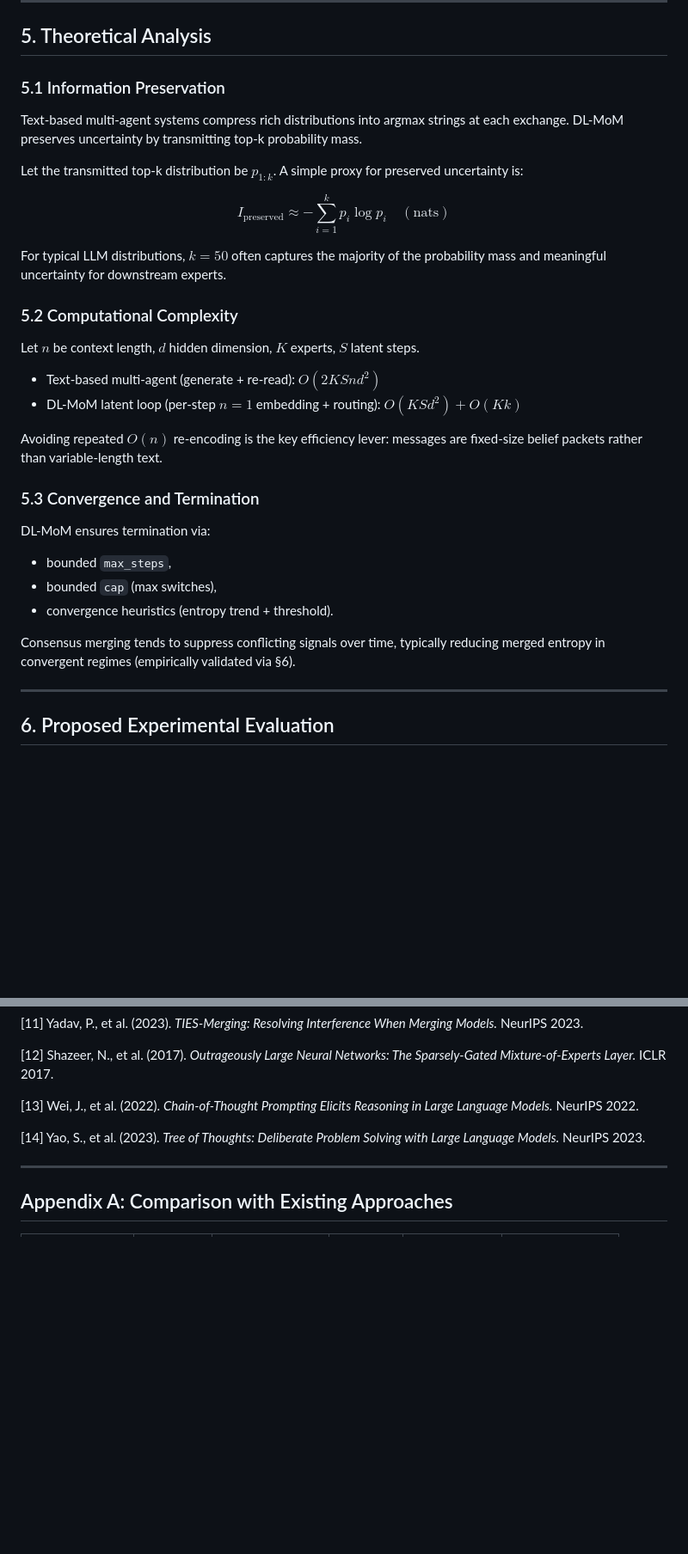
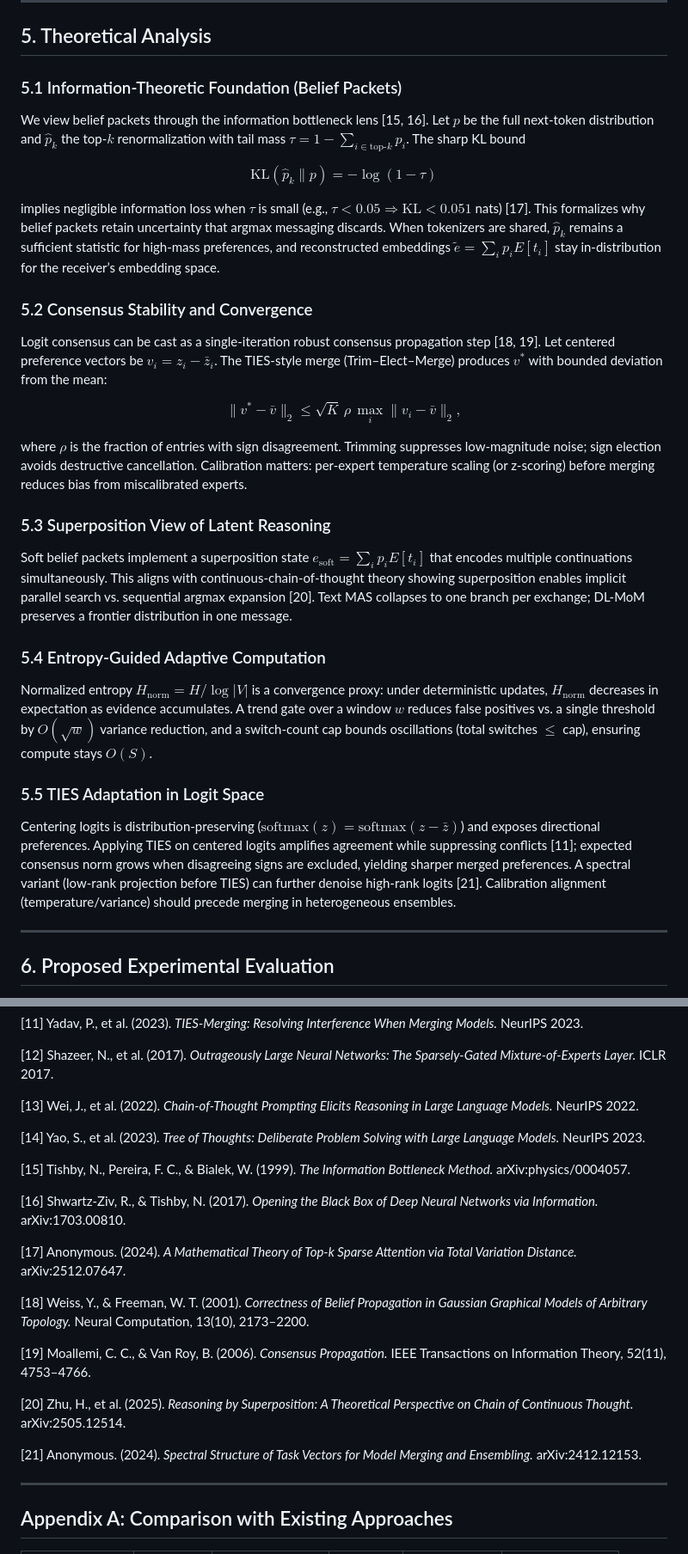
Before and after one commit to glovepost/dl-mom, a Markdown page: docs/dl-mom-paper.md, 2 parts joined by grey strips. Shown at 86% size. Drawn GitHub-style; blank space fills up the shorter version.

Commit message:
paper: strengthen theoretical grounding

```diff
--- a/docs/dl-mom-paper.md
+++ b/docs/dl-mom-paper.md
@@ -280,33 +280,33 @@ Output: final text
 
 ## 5. Theoretical Analysis
 
-### 5.1 Information Preservation
+### 5.1 Information-Theoretic Foundation (Belief Packets)
 
-Text-based multi-agent systems compress rich distributions into argmax strings at each exchange. DL-MoM preserves uncertainty by transmitting top-k probability mass.
+We view belief packets through the information bottleneck lens [15, 16]. Let $p$ be the full next-token distribution and $\hat{p}_k$ the top-$k$ renormalization with tail mass $\tau = 1 - \sum_{i \in \text{top-}k} p_i$. The sharp KL bound
 
-Let the transmitted top-k distribution be $p_{1:k}$. A simple proxy for preserved uncertainty is:
+$$\text{KL}(\hat{p}_k \| p) = -\log(1-\tau) \tag{1}$$
 
-$$I_{\text{preserved}} \approx -\sum_{i=1}^{k} p_i \log p_i \quad (\text{nats})$$
+implies negligible information loss when $\tau$ is small (e.g., $\tau<0.05 \Rightarrow \text{KL}<0.051$ nats) [17]. This formalizes why belief packets retain uncertainty that argmax messaging discards. When tokenizers are shared, $\hat{p}_k$ remains a sufficient statistic for high-mass preferences, and reconstructed embeddings $\tilde{e}=\sum_i p_i E[t_i]$ stay in-distribution for the receiver’s embedding space.
 
-For typical LLM distributions, $k=50$ often captures the majority of the probability mass and meaningful uncertainty for downstream experts.
+### 5.2 Consensus Stability and Convergence
 
-### 5.2 Computational Complexity
+Logit consensus can be cast as a single-iteration robust consensus propagation step [18, 19]. Let centered preference vectors be $v_i = z_i - \bar{z}_i$. The TIES-style merge (Trim–Elect–Merge) produces $v^{\ast}$ with bounded deviation from the mean:
 
-Let $n$ be context length, $d$ hidden dimension, $K$ experts, $S$ latent steps.
+$$\|v^{\ast} - \bar{v}\|_2 \leq \sqrt{K}\,\rho\,\max_i \|v_i - \bar{v}\|_2,$$
 
-- Text-based multi-agent (generate + re-read): $O(2KSnd^2)$
-- DL-MoM latent loop (per-step $n=1$ embedding + routing): $O(KSd^2) + O(Kk)$
+where $\rho$ is the fraction of entries with sign disagreement. Trimming suppresses low-magnitude noise; sign election avoids destructive cancellation. Calibration matters: per-expert temperature scaling (or z-scoring) before merging reduces bias from miscalibrated experts.
 
-Avoiding repeated $O(n)$ re-encoding is the key efficiency lever: messages are fixed-size belief packets rather than variable-length text.
+### 5.3 Superposition View of Latent Reasoning
 
-### 5.3 Convergence and Termination
+Soft belief packets implement a superposition state $e_{\text{soft}} = \sum_i p_i E[t_i]$ that encodes multiple continuations simultaneously. This aligns with continuous-chain-of-thought theory showing superposition enables implicit parallel search vs. sequential argmax expansion [20]. Text MAS collapses to one branch per exchange; DL-MoM preserves a frontier distribution in one message.
 
-DL-MoM ensures termination via:
-- bounded `max_steps`,
-- bounded `cap` (max switches),
-- convergence heuristics (entropy trend + threshold).
+### 5.4 Entropy-Guided Adaptive Computation
 
-Consensus merging tends to suppress conflicting signals over time, typically reducing merged entropy in convergent regimes (empirically validated via §6).
+Normalized entropy $H_{\text{norm}} = H / \log|V|$ is a convergence proxy: under deterministic updates, $H_{\text{norm}}$ decreases in expectation as evidence accumulates. A trend gate over a window $w$ reduces false positives vs. a single threshold by $O(\sqrt{w})$ variance reduction, and a switch-count cap bounds oscillations (total switches $\leq$ cap), ensuring compute stays $O(S)$.
+
+### 5.5 TIES Adaptation in Logit Space
+
+Centering logits is distribution-preserving ($\text{softmax}(z)=\text{softmax}(z-\bar{z})$) and exposes directional preferences. Applying TIES on centered logits amplifies agreement while suppressing conflicts [11]; expected consensus norm grows when disagreeing signs are excluded, yielding sharper merged preferences. A spectral variant (low-rank projection before TIES) can further denoise high-rank logits [21]. Calibration alignment (temperature/variance) should precede merging in heterogeneous ensembles.
 
 ---
 
@@ -770,6 +770,20 @@ DL-MoM is a training-free architecture for latent-space collaboration among LLM
 
 [14] Yao, S., et al. (2023). *Tree of Thoughts: Deliberate Problem Solving with Large Language Models.* NeurIPS 2023.
 
+[15] Tishby, N., Pereira, F. C., & Bialek, W. (1999). *The Information Bottleneck Method.* arXiv:physics/0004057.
+
+[16] Shwartz-Ziv, R., & Tishby, N. (2017). *Opening the Black Box of Deep Neural Networks via Information.* arXiv:1703.00810.
+
+[17] Anonymous. (2024). *A Mathematical Theory of Top-k Sparse Attention via Total Variation Distance.* arXiv:2512.07647.
+
+[18] Weiss, Y., & Freeman, W. T. (2001). *Correctness of Belief Propagation in Gaussian Graphical Models of Arbitrary Topology.* Neural Computation, 13(10), 2173–2200.
+
+[19] Moallemi, C. C., & Van Roy, B. (2006). *Consensus Propagation.* IEEE Transactions on Information Theory, 52(11), 4753–4766.
+
+[20] Zhu, H., et al. (2025). *Reasoning by Superposition: A Theoretical Perspective on Chain of Continuous Thought.* arXiv:2505.12514.
+
+[21] Anonymous. (2024). *Spectral Structure of Task Vectors for Model Merging and Ensembling.* arXiv:2412.12153.
+
 ---
 
 ## Appendix A: Comparison with Existing Approaches
```
Also changed, not shown: other parts of docs/dl-mom-paper.md (+9 -1 lines).
